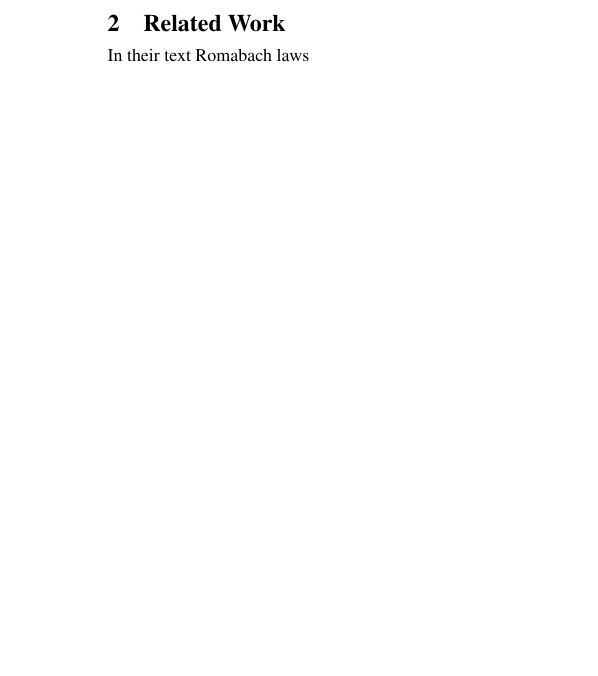
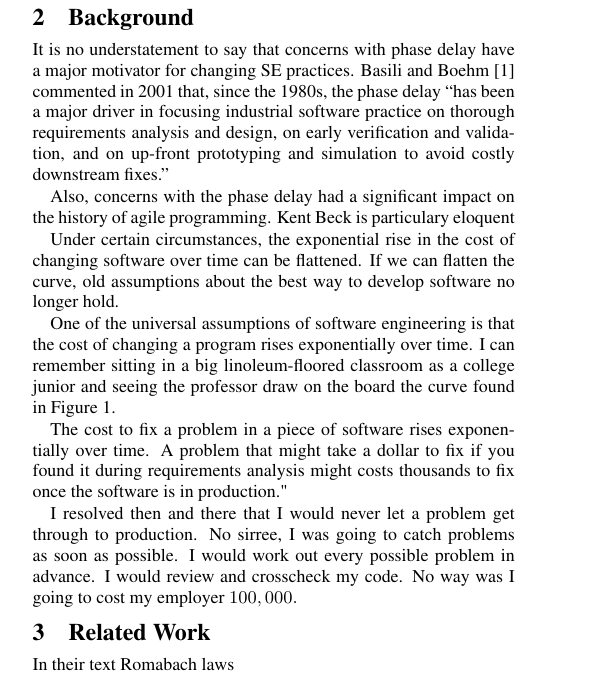
Before and after one commit to ai-se/phaseDelay, a LaTeX paper (phaseDelay.tex): part of one column of page 1 of 6 before the commit and part of one column of page 1 of 7 after it, cut at the place of the change, the shorter picture padded with empty space. Compiled offline with pdfLaTeX.

Commit message:
Updates from ShareLaTeX

```diff
--- a/phaseDelay.tex
+++ b/phaseDelay.tex
@@ -121,6 +121,33 @@ thold  generally across XXXX
 Perhaps it is time to take a look at the base premises of our field, particularly in light of the large software analytics data sets newly available for reseaercehrs.
 
 XXX tsp. 40MB . 235 prokects
+
+\section{Background}
+
+It is no understatement to say that
+concerns with  phase delay have
+a major  motivator for changing
+SE practices. Basili and Boehm~\cite{boehm01}  commented in
+2001 that, since the 1980s, the phase delay
+``has been a major driver in focusing
+industrial software practice on thorough
+requirements analysis and design,
+on early verification and validation, and
+on up-front prototyping and simulation
+to avoid costly downstream fixes.''
+
+Also, concerns with the phase delay  had
+ a significant impact on the history of agile programming. Kent Beck is
+ particulary eloquent
+
+Under certain circumstances, the exponential rise in the cost of changing software over time can be flattened. If we can flatten the curve, old assumptions about the best way to develop software no longer hold.
+
+One of the universal assumptions of software engineering is that the cost of changing a program rises exponentially over time. I can remember sitting in a big linoleum-floored classroom as a college junior and seeing the professor draw on the board the curve found in Figure 1.
+
+The cost to fix a problem in a piece of software rises exponentially over time. A problem that might take a dollar to fix if you found it during requirements analysis might costs thousands to fix once the software is in production."
+
+I resolved then and there that I would never let a problem get through to production. No sirree, I was going to catch problems as soon as possible. I would work out every possible problem in advance. I would review and crosscheck my code. No way was I going to cost my employer $100,000.
+
 
 \section{Related Work}
 
```
